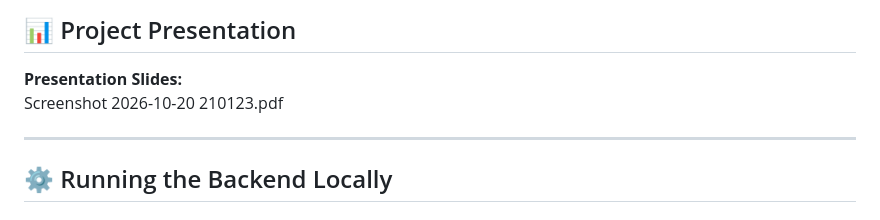
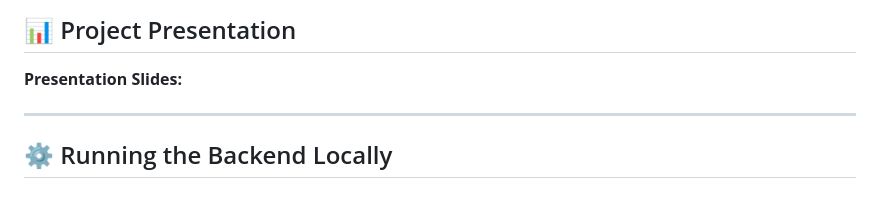
Before and after one commit to saldebis/WeBankI, a Markdown page: README.md, the part around the change. Drawn GitHub-style.

Commit message:
Remove presentation slides link from README
Removed the link to the presentation slides PDF.

```diff
--- a/README.md
+++ b/README.md
@@ -205,7 +205,7 @@ The demonstration will showcase the user interface, account workflow, budgeting
 ## 📊 Project Presentation
 
 **Presentation Slides:**
-Screenshot 2026-10-20 210123.pdf
+
 
 ---
 
```
